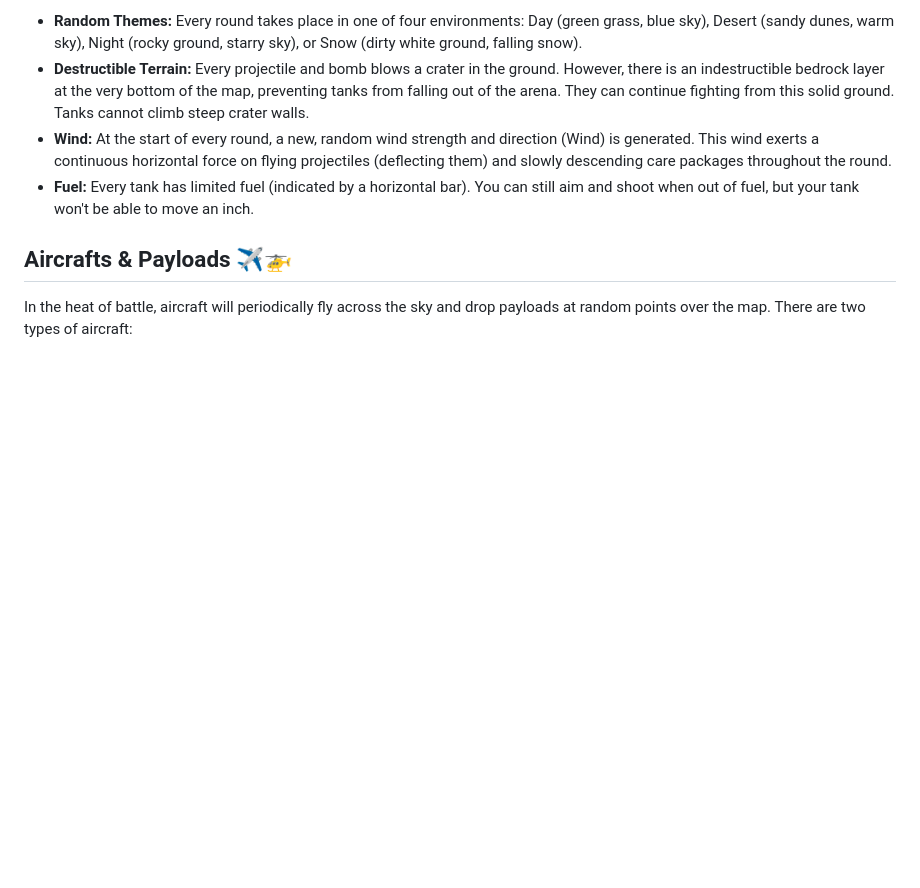
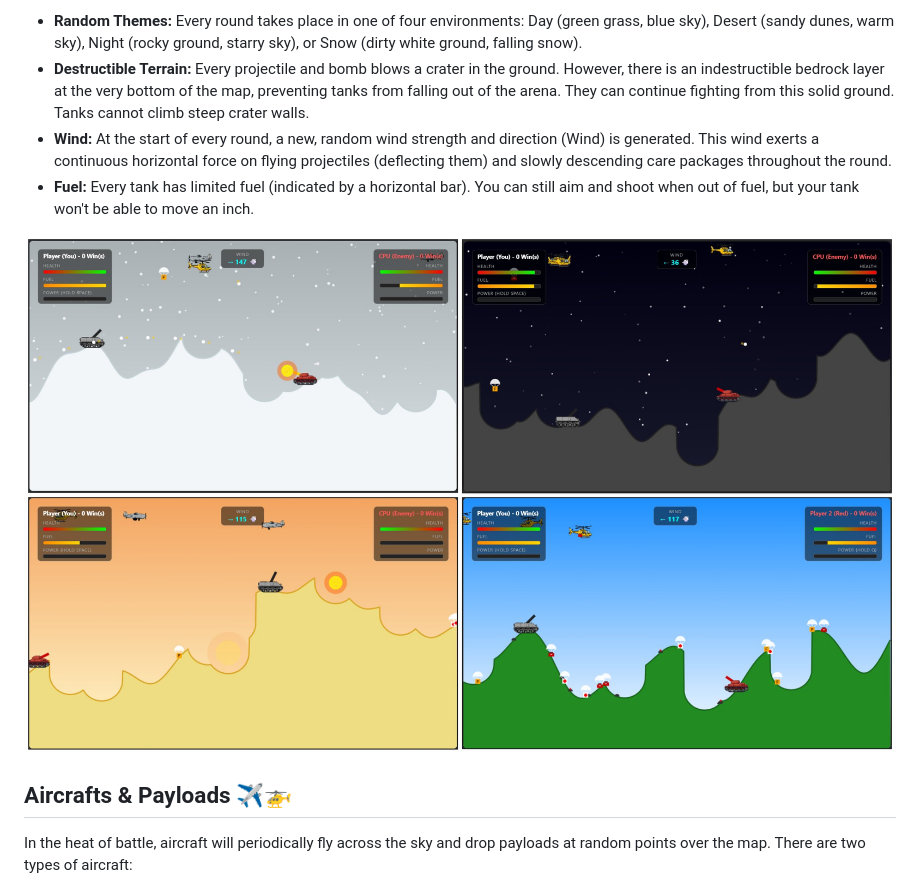
Before and after one commit to tszick/battletanks, a Markdown page: README.md, the part around one of its changes. Rendered like a GitHub page; blank space fills up the shorter version.

Commit message:
fix: readme and assets

```diff
--- a/README.md
+++ b/README.md
@@ -12,6 +12,8 @@ The goal is dead simple: destroy the enemy tank! To accomplish this, you'll need
 - **Destructible Terrain:** Every projectile and bomb blows a crater in the ground. However, there is an indestructible bedrock layer at the very bottom of the map, preventing tanks from falling out of the arena. They can continue fighting from this solid ground. Tanks cannot climb steep crater walls.
 - **Wind:** At the start of every round, a new, random wind strength and direction (Wind) is generated. This wind exerts a continuous horizontal force on flying projectiles (deflecting them) and slowly descending care packages throughout the round.
 - **Fuel:** Every tank has limited fuel (indicated by a horizontal bar). You can still aim and shoot when out of fuel, but your tank won't be able to move an inch.
+
+![Gameplay Collage](collage.jpg)
 
 ## Aircrafts & Payloads ✈️🚁
 
```
Also changed, not shown: other parts of README.md (+1 -1 lines), collage.jpg (renamed from assets/collage.jpg), splashscreen.jpg (added).
